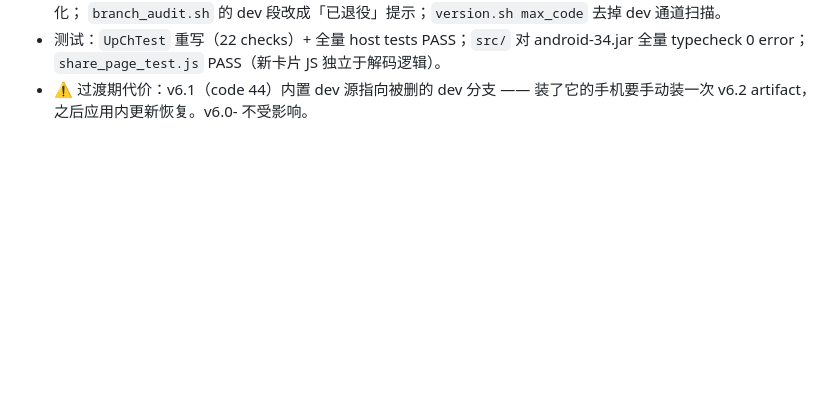
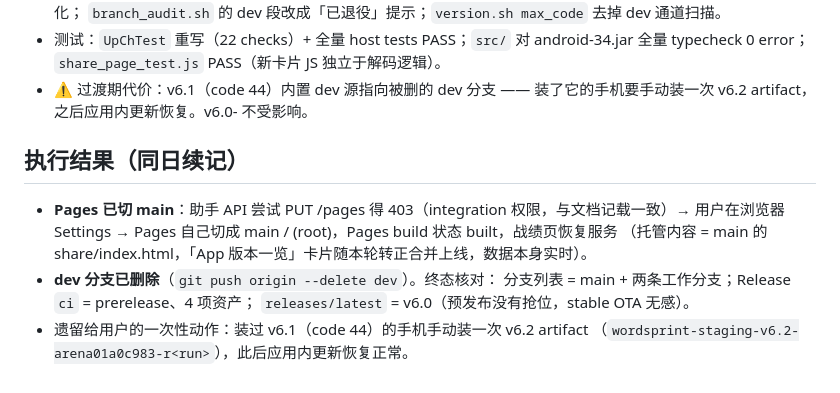
Before and after one commit to zhzx2026/wordsprint, a Markdown page: docs/logs/arena01a0c983.md, the part around the change. Rendered like a GitHub page; blank space fills up the shorter version.

Commit message:
日志补记：Pages 已切 main（用户操作）、dev 分支已删，终态核对通过
Co-authored-by: arena-agent <297053741+arena-agent@users.noreply.github.com>

```diff
--- a/docs/logs/arena01a0c983.md
+++ b/docs/logs/arena01a0c983.md
@@ -70,3 +70,14 @@
   `share_page_test.js` PASS（新卡片 JS 独立于解码逻辑）。
 - ⚠️ 过渡期代价：v6.1（code 44）内置 dev 源指向被删的 dev 分支 —— 装了它的手机要手动装一次
   v6.2 artifact，之后应用内更新恢复。v6.0- 不受影响。
+
+## 执行结果（同日续记）
+
+- **Pages 已切 main**：助手 API 尝试 PUT /pages 得 403（integration 权限，与文档记载一致）→
+  用户在浏览器 Settings → Pages 自己切成 main / (root)，Pages build 状态 built，战绩页恢复服务
+  （托管内容 = main 的 share/index.html，「App 版本一览」卡片随本轮转正合并上线，数据本身实时）。
+- **dev 分支已删除**（`git push origin --delete dev`）。终态核对：
+  分支列表 = main + 两条工作分支；Release `ci` = prerelease、4 项资产；
+  `releases/latest` = v6.0（预发布没有抢位，stable OTA 无感）。
+- 遗留给用户的一次性动作：装过 v6.1（code 44）的手机手动装一次 v6.2 artifact
+  （`wordsprint-staging-v6.2-arena01a0c983-r<run>`），此后应用内更新恢复正常。
```
